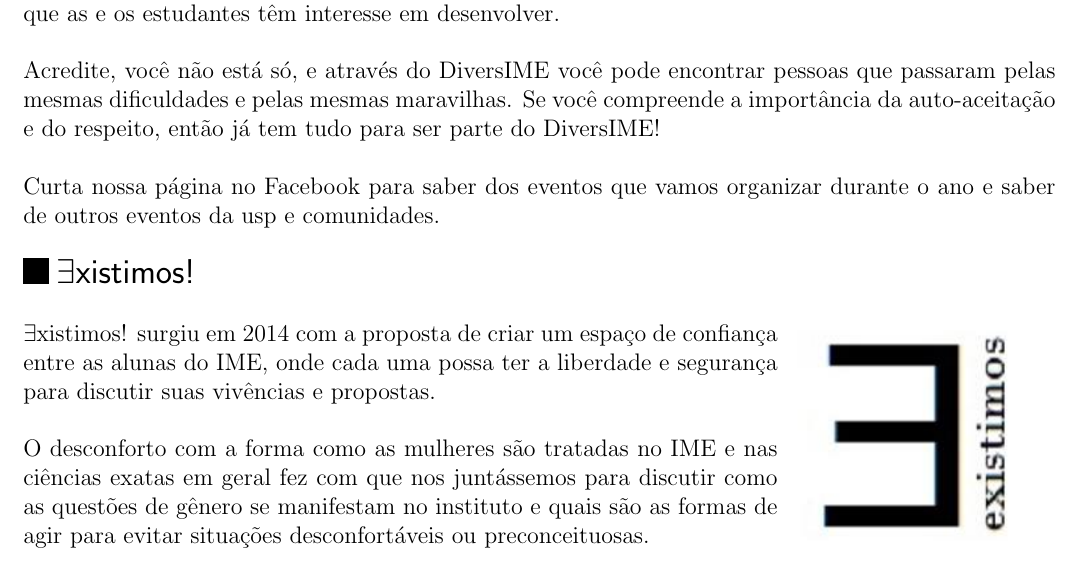
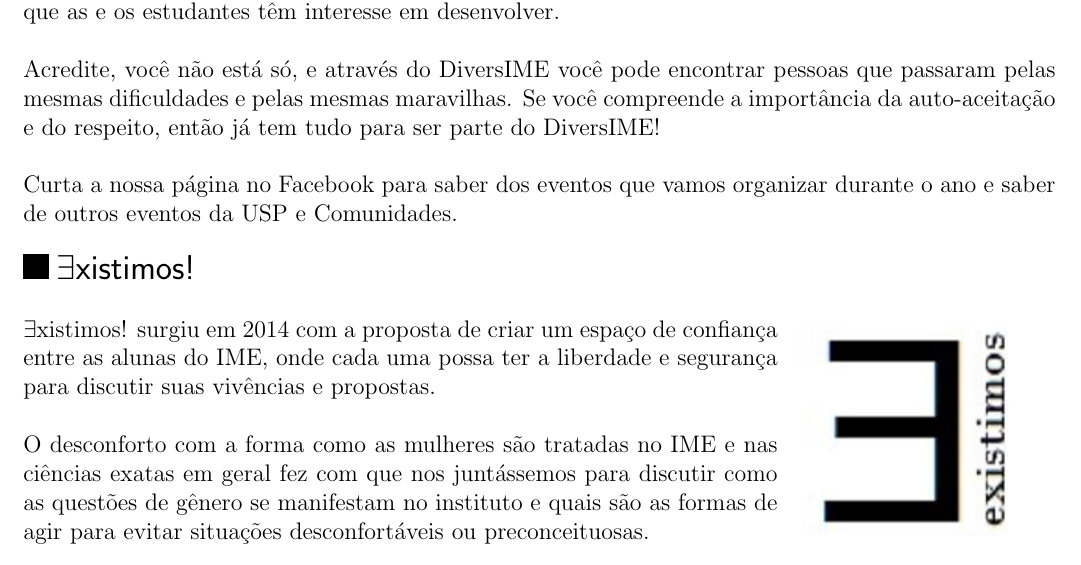
Before and after one commit to Kazuo256/guiadobixo, a LaTeX document (src/GuiaDoBixo.tex, which reads src/diversime.tex): part of page 55 of 97, cut so that both start at the same text. Compiled offline with pdfLaTeX.

Commit message:
Update diversime.tex

```diff
--- a/src/diversime.tex
+++ b/src/diversime.tex
@@ -20,7 +20,7 @@
 compreende a importância da auto-aceitação e do respeito, então já tem tudo para
 ser parte do DiversIME!
 
-Curta nossa página no Facebook para saber dos eventos que vamos organizar
-durante o ano e saber de outros eventos da usp e comunidades.
+Curta a nossa página no Facebook para saber dos eventos que vamos organizar
+durante o ano e saber de outros eventos da USP e Comunidades.
 
 \end{subsecao}
```
